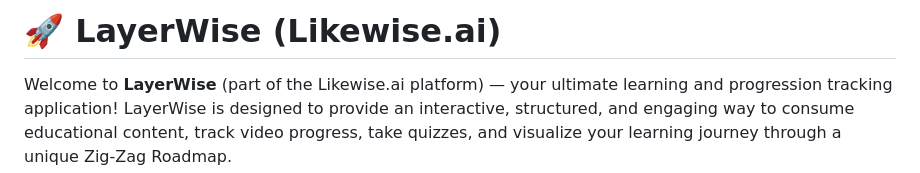
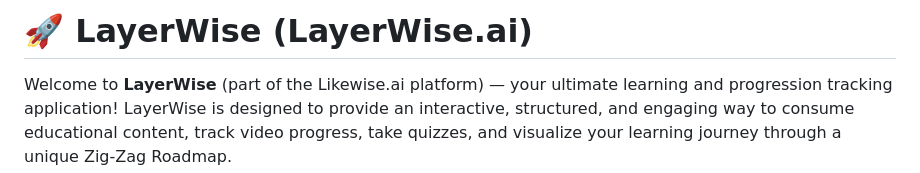
Before and after one commit to yoyosina/layerwise.ai, a Markdown page: README.md, the part around the change. Drawn GitHub-style.

Commit message:
Update project name from Likewise.ai to LayerWise.ai

```diff
--- a/README.md
+++ b/README.md
@@ -1,4 +1,4 @@
-# 🚀 LayerWise (Likewise.ai)
+# 🚀 LayerWise (LayerWise.ai)
 
 Welcome to **LayerWise** (part of the Likewise.ai platform) — your ultimate learning and progression tracking application! LayerWise is designed to provide an interactive, structured, and engaging way to consume educational content, track video progress, take quizzes, and visualize your learning journey through a unique Zig-Zag Roadmap.
 
```
